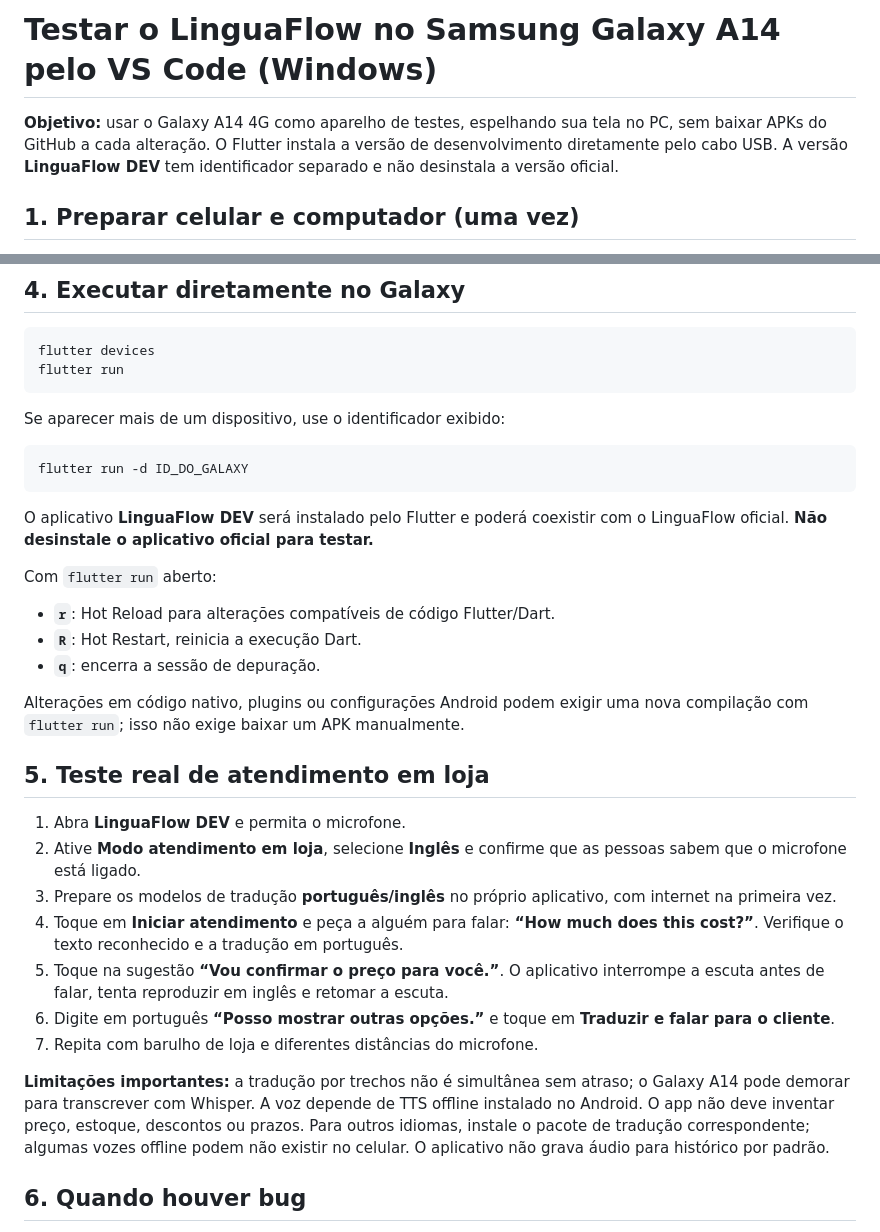
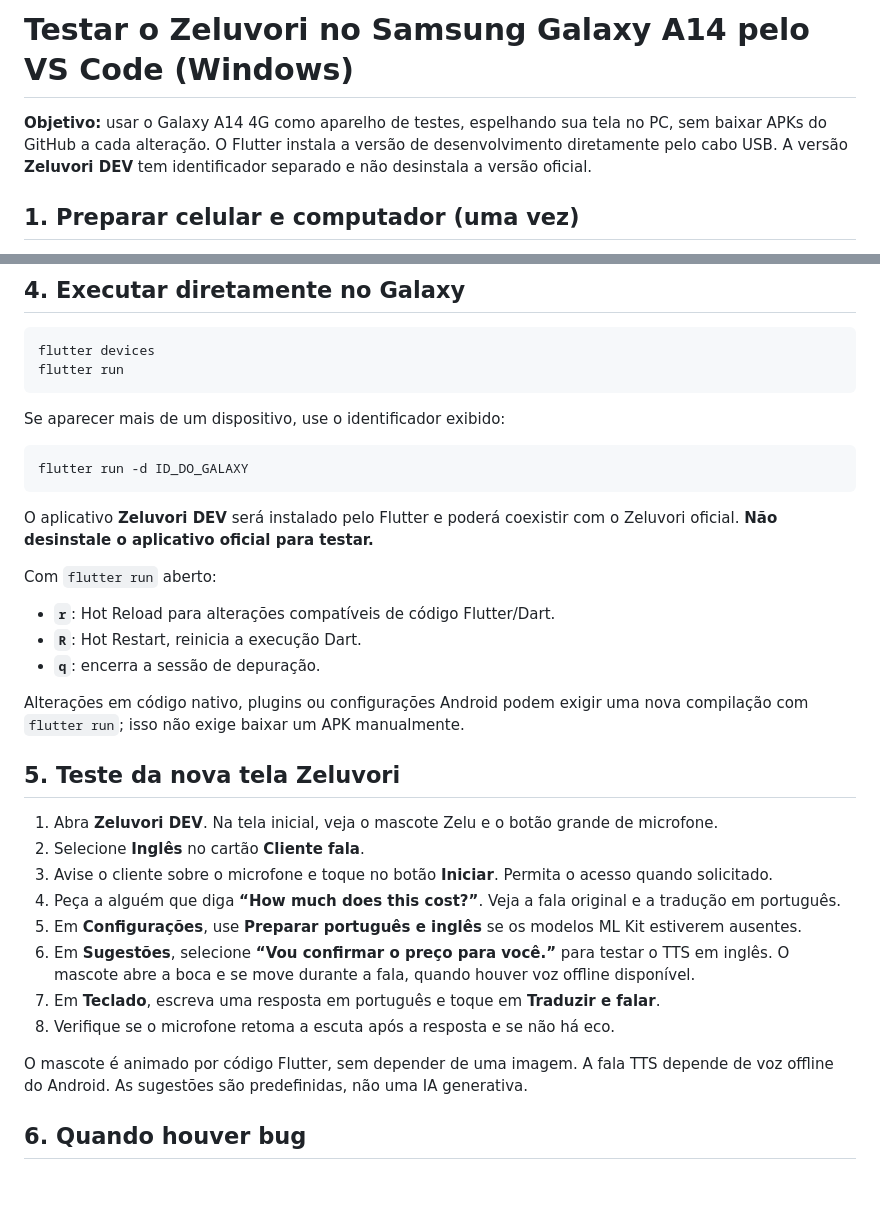
Before and after one commit to gabriel32nunes-glitch/LinguaFlow-AI, a Markdown page: docs/TESTAR_GALAXY_VSCODE.md, 2 parts joined by grey strips. Rendered like a GitHub page; blank space fills up the shorter version.

Commit message:
Document Zeluvori setup and live Galaxy A14 testing

````diff
--- a/docs/TESTAR_GALAXY_VSCODE.md
+++ b/docs/TESTAR_GALAXY_VSCODE.md
@@ -1,6 +1,6 @@
-# Testar o LinguaFlow no Samsung Galaxy A14 pelo VS Code (Windows)
+# Testar o Zeluvori no Samsung Galaxy A14 pelo VS Code (Windows)
 
-**Objetivo:** usar o Galaxy A14 4G como aparelho de testes, espelhando sua tela no PC, sem baixar APKs do GitHub a cada alteração. O Flutter instala a versão de desenvolvimento diretamente pelo cabo USB. A versão **LinguaFlow DEV** tem identificador separado e não desinstala a versão oficial.
+**Objetivo:** usar o Galaxy A14 4G como aparelho de testes, espelhando sua tela no PC, sem baixar APKs do GitHub a cada alteração. O Flutter instala a versão de desenvolvimento diretamente pelo cabo USB. A versão **Zeluvori DEV** tem identificador separado e não desinstala a versão oficial.
 
 ## 1. Preparar celular e computador (uma vez)
 
@@ -46,7 +46,7 @@ Se aparecer mais de um dispositivo, use o identificador exibido:
 flutter run -d ID_DO_GALAXY
 ```
 
-O aplicativo **LinguaFlow DEV** será instalado pelo Flutter e poderá coexistir com o LinguaFlow oficial. **Não desinstale o aplicativo oficial para testar.**
+O aplicativo **Zeluvori DEV** será instalado pelo Flutter e poderá coexistir com o Zeluvori oficial. **Não desinstale o aplicativo oficial para testar.**
 
 Com `flutter run` aberto:
 - **`r`**: Hot Reload para alterações compatíveis de código Flutter/Dart.
@@ -55,17 +55,18 @@ Com `flutter run` aberto:
 
 Alterações em código nativo, plugins ou configurações Android podem exigir uma nova compilação com `flutter run`; isso não exige baixar um APK manualmente.
 
-## 5. Teste real de atendimento em loja
+## 5. Teste da nova tela Zeluvori
 
-1. Abra **LinguaFlow DEV** e permita o microfone.
-2. Ative **Modo atendimento em loja**, selecione **Inglês** e confirme que as pessoas sabem que o microfone está ligado.
-3. Prepare os modelos de tradução **português/inglês** no próprio aplicativo, com internet na primeira vez.
-4. Toque em **Iniciar atendimento** e peça a alguém para falar: **“How much does this cost?”**. Verifique o texto reconhecido e a tradução em português.
-5. Toque na sugestão **“Vou confirmar o preço para você.”**. O aplicativo interrompe a escuta antes de falar, tenta reproduzir em inglês e retomar a escuta.
-6. Digite em português **“Posso mostrar outras opções.”** e toque em **Traduzir e falar para o cliente**.
-7. Repita com barulho de loja e diferentes distâncias do microfone.
+1. Abra **Zeluvori DEV**. Na tela inicial, veja o mascote Zelu e o botão grande de microfone.
+2. Selecione **Inglês** no cartão **Cliente fala**.
+3. Avise o cliente sobre o microfone e toque no botão **Iniciar**. Permita o acesso quando solicitado.
+4. Peça a alguém que diga **“How much does this cost?”**. Veja a fala original e a tradução em português.
+5. Em **Configurações**, use **Preparar português e inglês** se os modelos ML Kit estiverem ausentes.
+6. Em **Sugestões**, selecione **“Vou confirmar o preço para você.”** para testar o TTS em inglês. O mascote abre a boca e se move durante a fala, quando houver voz offline disponível.
+7. Em **Teclado**, escreva uma resposta em português e toque em **Traduzir e falar**.
+8. Verifique se o microfone retoma a escuta após a resposta e se não há eco.
 
-**Limitações importantes:** a tradução por trechos não é simultânea sem atraso; o Galaxy A14 pode demorar para transcrever com Whisper. A voz depende de TTS offline instalado no Android. O app não deve inventar preço, estoque, descontos ou prazos. Para outros idiomas, instale o pacote de tradução correspondente; algumas vozes offline podem não existir no celular. O aplicativo não grava áudio para histórico por padrão.
+O mascote é animado por código Flutter, sem depender de uma imagem. A fala TTS depende de voz offline do Android. As sugestões são predefinidas, não uma IA generativa.
 
 ## 6. Quando houver bug
 
````
